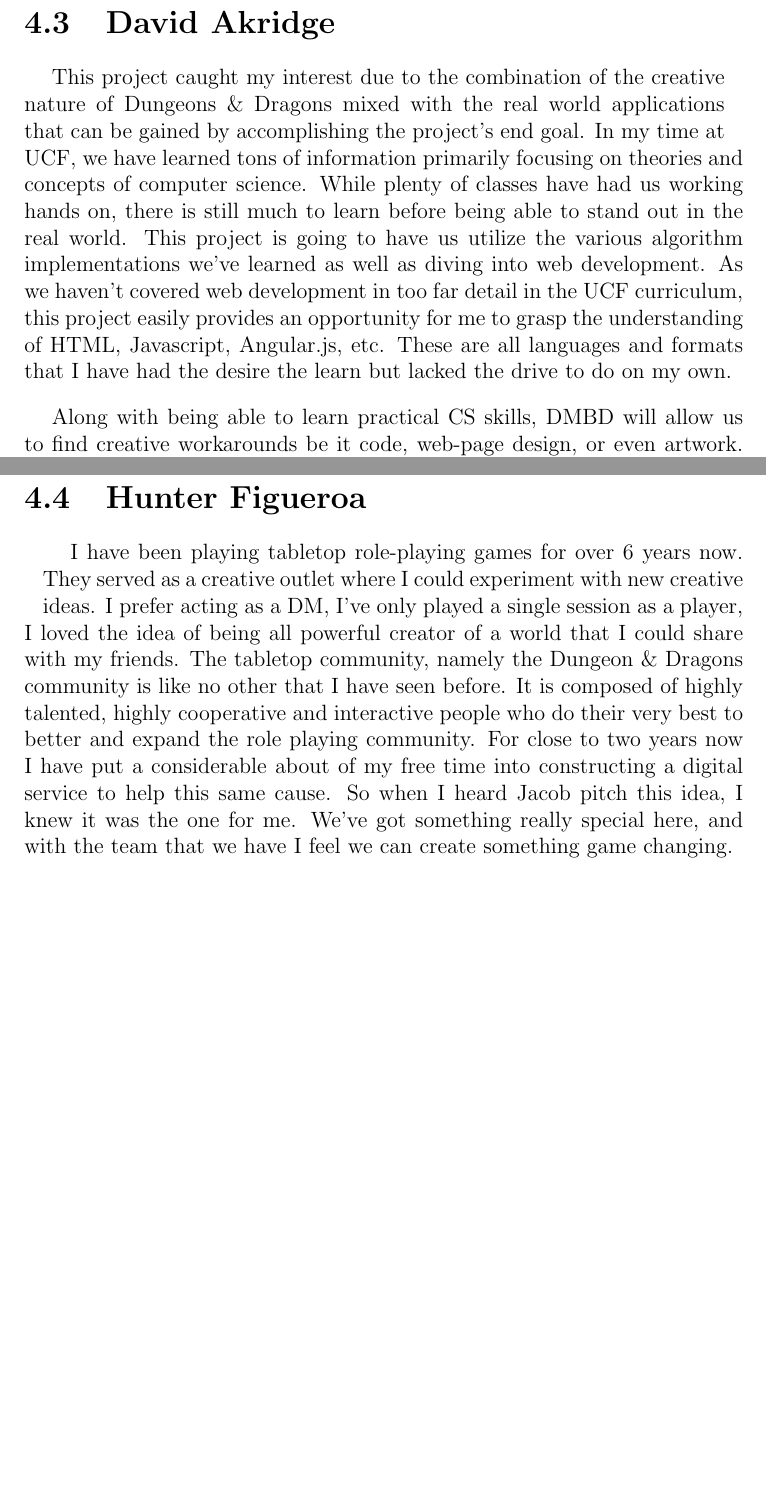
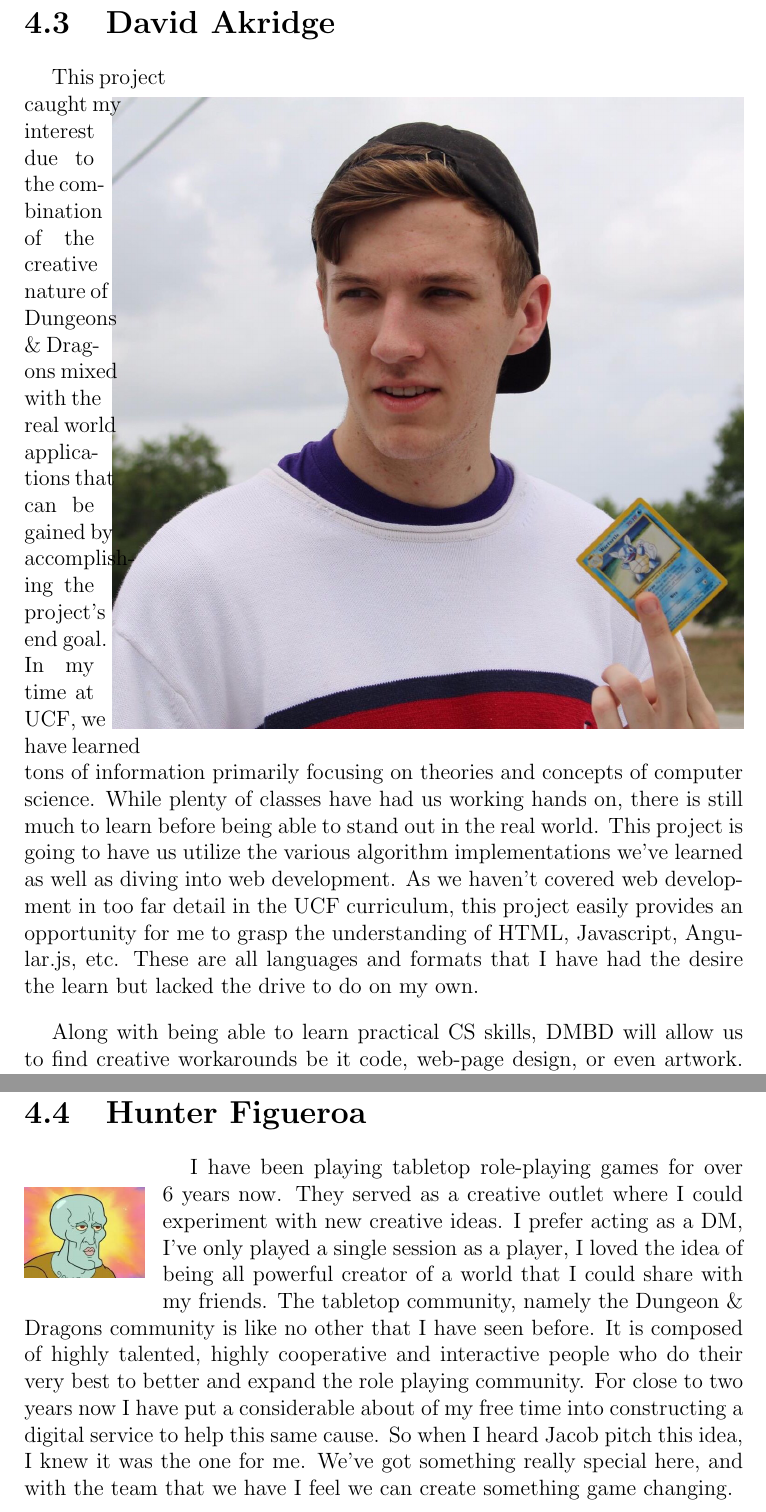
Before and after one commit to jacobspigle/DMBD_Final_Design_Documentation, a LaTeX document (DMBD_Final_Design_Document.tex): two parts of pages 9 and 10 of 20 before the commit and two parts of pages 9 and 11 of 21 after it, joined at a grey line, cut so that both start at the same text, the shorter picture padded with empty space. Compiled offline with pdfLaTeX.

Commit message:
Check out Hunter's Page, it's great.

```diff
--- a/DMBD_Final_Design_Document.tex
+++ b/DMBD_Final_Design_Document.tex
@@ -73,7 +73,7 @@ Tabletop games bring people together in a world where physical interaction is of
 	\newpage
 	\section{David Akridge}
 	\begin{wrapfigure}{r}{0\textwidth}
-		%\includegraphics[scale=0.25]{David_Akridge}
+		\includegraphics[scale=0.25]{David_Akridge}
 	\end{wrapfigure}
 	This project caught my interest due to the combination of the creative nature of Dungeons \& Dragons mixed with the real world applications that can be gained by accomplishing the project’s end goal. In my time at UCF, we have learned tons of information primarily focusing on theories and concepts of computer science. While plenty of classes have had us working hands on, there is still much to learn before being able to stand out in the real world. This project is going to have us utilize the various algorithm implementations we’ve learned as well as diving into web development. As we haven’t covered web development in too far detail in the UCF curriculum, this project easily provides an opportunity for me to grasp the understanding of HTML, Javascript, Angular.js, etc. These are all languages and formats that I have had the desire the learn but lacked the drive to do on my own. \par
 	Along with being able to learn practical CS skills, DMBD will allow us to find creative workarounds be it code, web-page design, or even artwork. This is a really important aspect of the project to me, because many of the projects we’ve had to do prior have been numerically heavy and honestly not all that interesting. An engaging idea could help propel our ability to learn these new concepts, especially if we are interested in them on our own. Now that there is a great project motivating me and a great team to work alongside with, there is no doubt we will learn all the in’s and out’s of the subject.
@@ -81,7 +81,7 @@ Tabletop games bring people together in a world where physical interaction is of
 	\newpage
 	\section{Hunter Figueroa}
 	\begin{wrapfigure}{l}{0\textwidth}
-		%\includegraphics[scale=0.25]{Hunter_Figueroa}
+		\includegraphics[scale=0.25]{Hunter_Figueroa}
 	\end{wrapfigure}
 	I have been playing tabletop role-playing games for over 6 years now. They served as a creative outlet where I could experiment with new creative ideas. I prefer acting as a DM, I’ve only played a single session as a player, I loved the idea of being all powerful creator of a world that I could share with my friends. The tabletop community, namely the Dungeon \& Dragons community is like no other that I have seen before. It is composed of highly talented, highly cooperative  and interactive people who do their very best to better and expand the role playing community. For close to two years now I have put a considerable about of my free time into constructing a digital service to help this same cause. So when I heard Jacob pitch this idea, I knew it was the one for me. We’ve got something really special here, and with the team that we have I feel we can create something game changing.
 
```
Also changed, not shown: images/Hunter_Figueroa.png (renamed from images/download.jpg).
